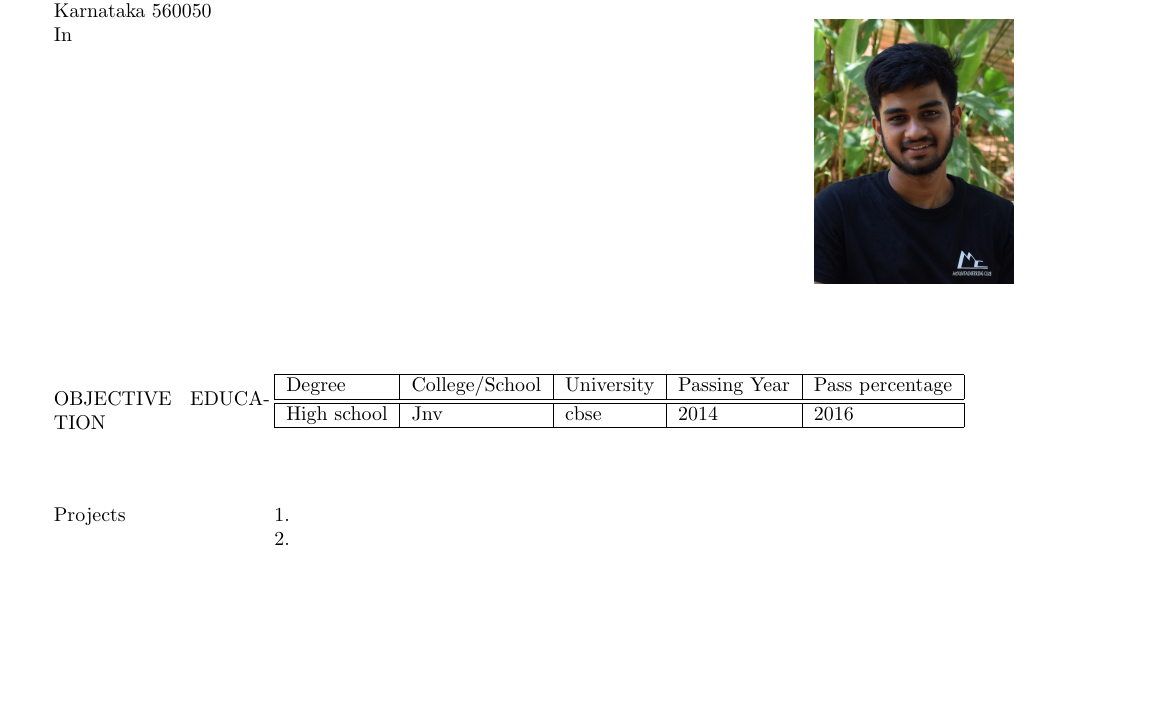
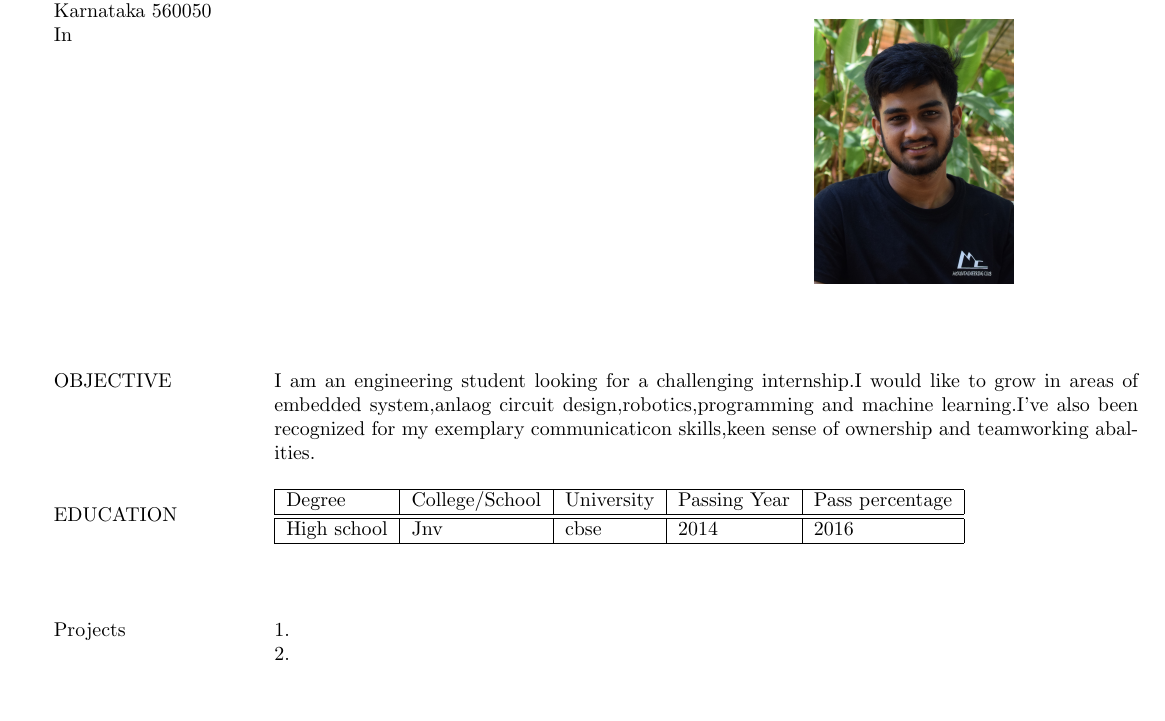
Before and after one commit to amith-shetty/AmithAShetty_Resume, a LaTeX CV (resume.tex): part of page 1 of 2, cut so that both start at the same text, the shorter picture padded with empty space. Compiled offline with pdfLaTeX.

Commit message:
add description (objectives)

```diff
--- a/resume.tex
+++ b/resume.tex
@@ -39,8 +39,17 @@
 
 	\vspace{5em}
 
+		\begin{minipage}[t][2cm][t]{0.2\textwidth}
+		OBJECTIVE
+
+	\end{minipage}
+	\begin{minipage}[t][2cm][t]{0.8\textwidth}
+		I am an engineering student looking for a challenging internship.I would like to grow in areas of embedded system,anlaog circuit design,robotics,programming and machine learning.I've also been recognized for my exemplary communicaticon skills,keen sense of ownership and teamworking abalities.
+
+	\end{minipage}
+
 	\begin{minipage}[t][2cm][t]{0.2\textwidth}
-	OBJECTIVE EDUCATION
+	EDUCATION
 
 	\end{minipage}
 	\begin{minipage}[t][2cm][t]{0.8\textwidth}
```
Also changed, not shown: resume.pdf, 2 other files.
